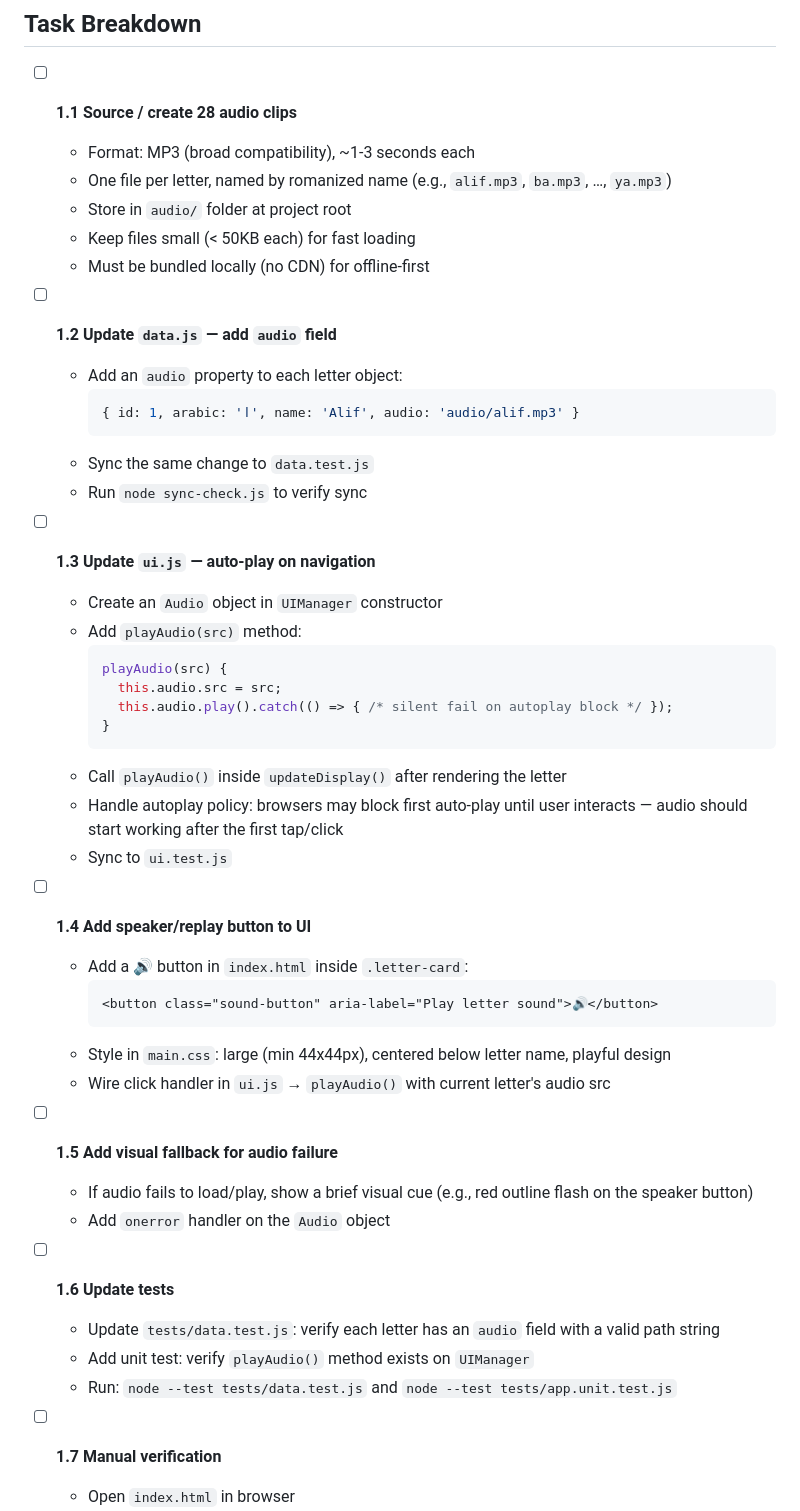
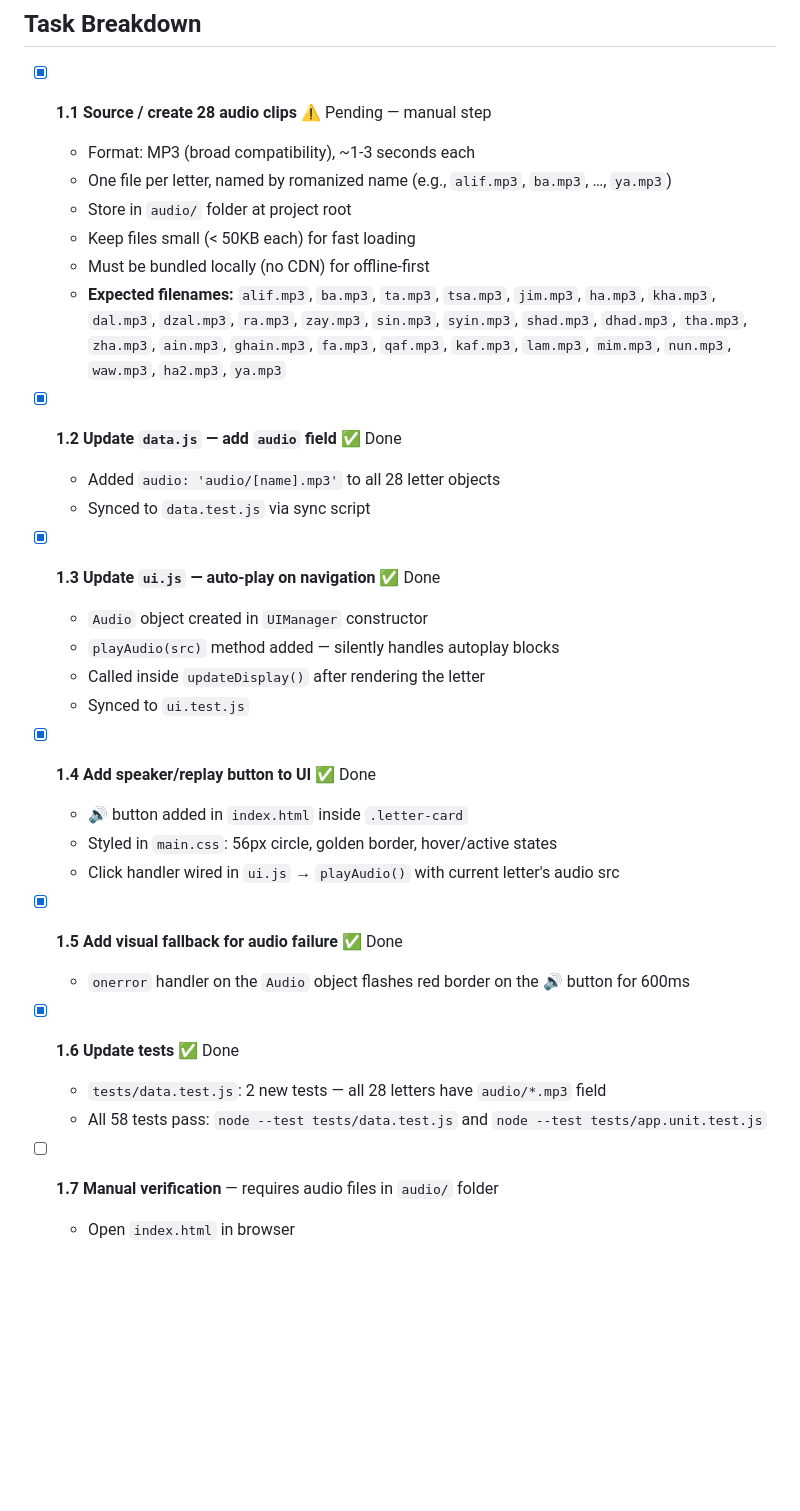
Before and after one commit to adityaaries23/Hijaiyah-Learning-Web-application, a Markdown page: plan/TASK_01_AUDIO_PRONUNCIATION.md, the part around one of its changes. Rendered like a GitHub page; blank space fills up the shorter version.

````diff
--- a/plan/TASK_01_AUDIO_PRONUNCIATION.md
+++ b/plan/TASK_01_AUDIO_PRONUNCIATION.md
@@ -10,52 +10,37 @@ Add letter pronunciation audio so children hear each letter spoken aloud — the
 
 ## Task Breakdown
 
-- [ ] **1.1 Source / create 28 audio clips**
+- [x] **1.1 Source / create 28 audio clips** ⚠️ Pending — manual step
   - Format: MP3 (broad compatibility), ~1-3 seconds each
   - One file per letter, named by romanized name (e.g., `alif.mp3`, `ba.mp3`, …, `ya.mp3`)
   - Store in `audio/` folder at project root
   - Keep files small (< 50KB each) for fast loading
   - Must be bundled locally (no CDN) for offline-first
+  - **Expected filenames:** `alif.mp3`, `ba.mp3`, `ta.mp3`, `tsa.mp3`, `jim.mp3`, `ha.mp3`, `kha.mp3`, `dal.mp3`, `dzal.mp3`, `ra.mp3`, `zay.mp3`, `sin.mp3`, `syin.mp3`, `shad.mp3`, `dhad.mp3`, `tha.mp3`, `zha.mp3`, `ain.mp3`, `ghain.mp3`, `fa.mp3`, `qaf.mp3`, `kaf.mp3`, `lam.mp3`, `mim.mp3`, `nun.mp3`, `waw.mp3`, `ha2.mp3`, `ya.mp3`
 
-- [ ] **1.2 Update `data.js` — add `audio` field**
-  - Add an `audio` property to each letter object:
-    ```js
-    { id: 1, arabic: 'ا', name: 'Alif', audio: 'audio/alif.mp3' }
-    ```
-  - Sync the same change to `data.test.js`
-  - Run `node sync-check.js` to verify sync
+- [x] **1.2 Update `data.js` — add `audio` field** ✅ Done
+  - Added `audio: 'audio/[name].mp3'` to all 28 letter objects
+  - Synced to `data.test.js` via sync script
 
-- [ ] **1.3 Update `ui.js` — auto-play on navigation**
-  - Create an `Audio` object in `UIManager` constructor
-  - Add `playAudio(src)` method:
-    ```js
-    playAudio(src) {
-      this.audio.src = src;
-      this.audio.play().catch(() => { /* silent fail on autoplay block */ });
-    }
-    ```
-  - Call `playAudio()` inside `updateDisplay()` after rendering the letter
-  - Handle autoplay policy: browsers may block first auto-play until user interacts — audio should start working after the first tap/click
-  - Sync to `ui.test.js`
+- [x] **1.3 Update `ui.js` — auto-play on navigation** ✅ Done
+  - `Audio` object created in `UIManager` constructor
+  - `playAudio(src)` method added — silently handles autoplay blocks
+  - Called inside `updateDisplay()` after rendering the letter
+  - Synced to `ui.test.js`
 
-- [ ] **1.4 Add speaker/replay button to UI**
-  - Add a 🔊 button in `index.html` inside `.letter-card`:
-    ```html
-    <button class="sound-button" aria-label="Play letter sound">🔊</button>
-    ```
-  - Style in `main.css`: large (min 44x44px), centered below letter name, playful design
-  - Wire click handler in `ui.js` → `playAudio()` with current letter's audio src
+- [x] **1.4 Add speaker/replay button to UI** ✅ Done
+  - 🔊 button added in `index.html` inside `.letter-card`
+  - Styled in `main.css`: 56px circle, golden border, hover/active states
+  - Click handler wired in `ui.js` → `playAudio()` with current letter's audio src
 
-- [ ] **1.5 Add visual fallback for audio failure**
-  - If audio fails to load/play, show a brief visual cue (e.g., red outline flash on the speaker button)
-  - Add `onerror` handler on the `Audio` object
+- [x] **1.5 Add visual fallback for audio failure** ✅ Done
+  - `onerror` handler on the `Audio` object flashes red border on the 🔊 button for 600ms
 
-- [ ] **1.6 Update tests**
-  - Update `tests/data.test.js`: verify each letter has an `audio` field with a valid path string
-  - Add unit test: verify `playAudio()` method exists on `UIManager`
-  - Run: `node --test tests/data.test.js` and `node --test tests/app.unit.test.js`
+- [x] **1.6 Update tests** ✅ Done
+  - `tests/data.test.js`: 2 new tests — all 28 letters have `audio/*.mp3` field
+  - All 58 tests pass: `node --test tests/data.test.js` and `node --test tests/app.unit.test.js`
 
-- [ ] **1.7 Manual verification**
+- [ ] **1.7 Manual verification** — requires audio files in `audio/` folder
   - Open `index.html` in browser
   - Tap through all 28 letters — audio should play for each
   - Tap the 🔊 button — audio replays
````
Also changed, not shown: other parts of plan/TASK_01_AUDIO_PRONUNCIATION.md (+16 -15 lines), plan/IMPROVEMENT_PROPOSAL.md (+13 -11 lines).
